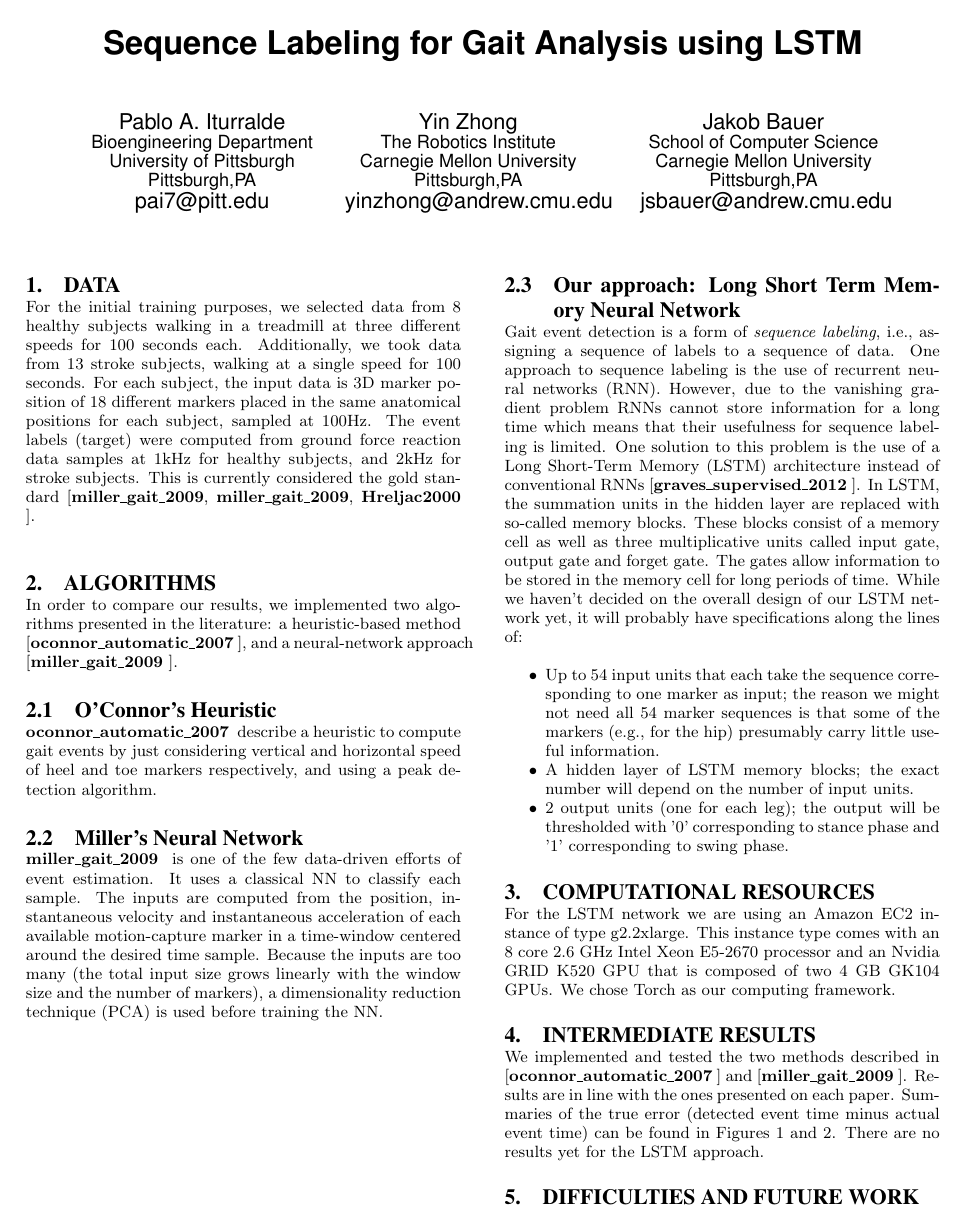
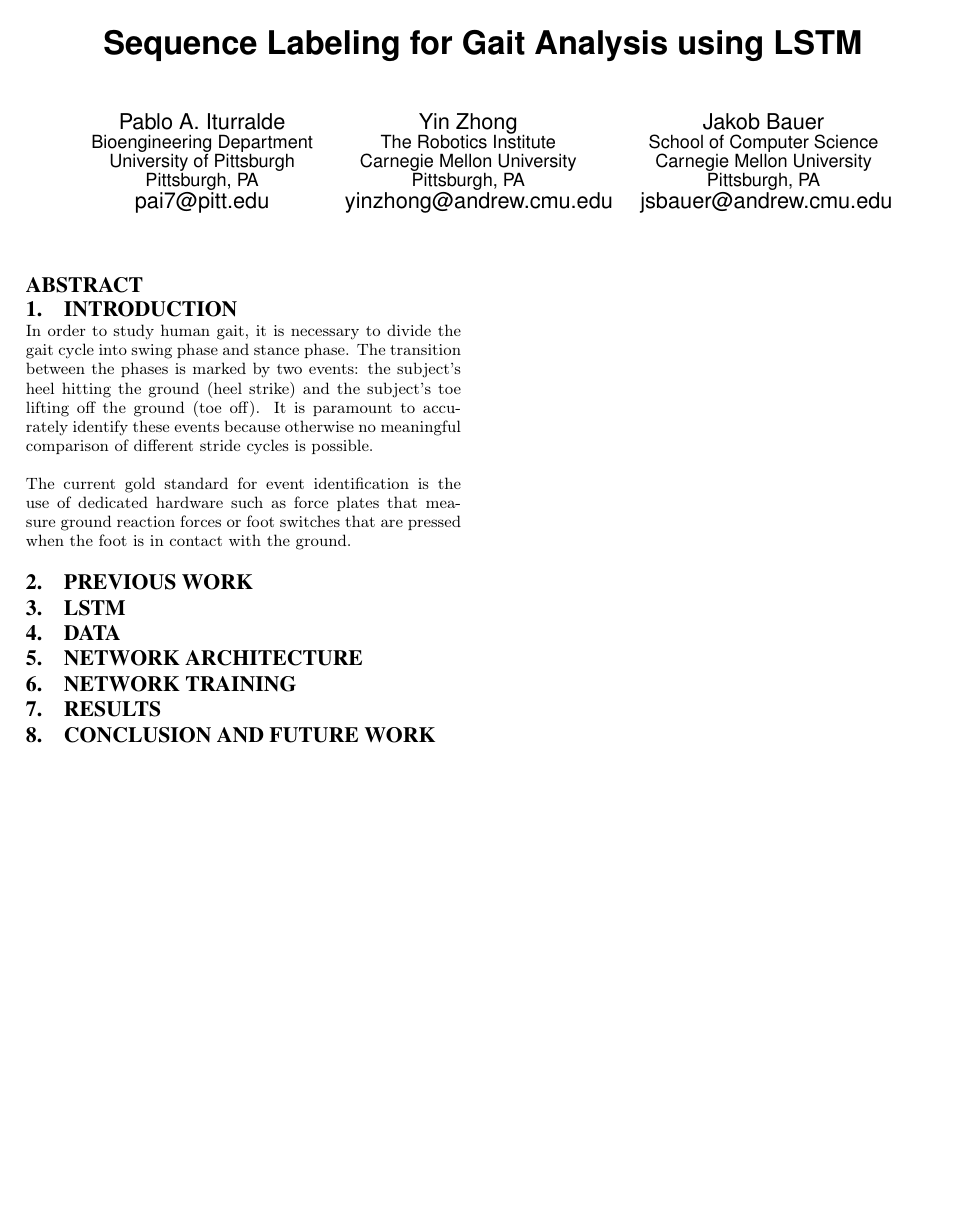
Before and after one commit to pabloi/dataDriven-eventDetection, a LaTeX paper (paper/paper.tex): page 1 of 3 before the commit and the whole page after it. The pictures show the PDF file paper/paper.pdf that the author committed with the source.

Commit message:
Add basic structure for final paper

```diff
--- a/paper/paper.tex
+++ b/paper/paper.tex
@@ -25,116 +25,76 @@
 \addbibresource{ref.bib}
 
 \begin{document}
-%\begin{multicols}{2}
 
 \title
 {
 	Sequence Labeling for Gait Analysis using LSTM
-    %Automated Event Detection from Kinematic Data of Human Walking
 }
-%
-% You need the command \numberofauthors to handle the 'placement
-% and alignment' of the authors beneath the title.
-%
-% For aesthetic reasons, we recommend 'three authors at a time'
-% i.e. three 'name/affiliation blocks' be placed beneath the title.
-%
-% NOTE: You are NOT restricted in how many 'rows' of
-% "name/affiliations" may appear. We just ask that you restrict
-% the number of 'columns' to three.
-%
-% Because of the available 'opening page real-estate'
-% we ask you to refrain from putting more than six authors
-% (two rows with three columns) beneath the article title.
-% More than six makes the first-page appear very cluttered indeed.
-%
-% Use the \alignauthor commands to handle the names
-% and affiliations for an 'aesthetic maximum' of six authors.
-% Add names, affiliations, addresses for
-% the seventh etc. author(s) as the argument for the
-% \additionalauthors command.
-% These 'additional authors' will be output/set for you
-% without further effort on your part as the last section in
-% the body of your article BEFORE References or any Appendices.
 
-\numberofauthors{3} %  in this sample file, there are a *total*
-% of EIGHT authors. SIX appear on the 'first-page' (for formatting
-% reasons) and the remaining two appear in the \additionalauthors section.
-%
+\numberofauthors{3}
 \author{
-% You can go ahead and credit any number of authors here,
-% e.g. one 'row of three' or two rows (consisting of one row of three
-% and a second row of one, two or three).
-%
-% The command \alignauthor (no curly braces needed) should
-% precede each author name, affiliation/snail-mail address and
-% e-mail address. Additionally, tag each line of
-% affiliation/address with \affaddr, and tag the
-% e-mail address with \email.
-%
     % 1st. author
     \alignauthor
     Pablo A. Iturralde\\
         \affaddr{Bioengineering Department}\\
         \affaddr{University of Pittsburgh}\\
-       \affaddr{Pittsburgh,PA}\\
+        \affaddr{Pittsburgh, PA}\\
         \email{pai7@pitt.edu}
     % 2nd. author
     \alignauthor
     Yin Zhong\\
         \affaddr{The Robotics Institute}\\
         \affaddr{Carnegie Mellon University}\\
-       \affaddr{Pittsburgh,PA}\\
+        \affaddr{Pittsburgh, PA}\\
         \email{yinzhong@andrew.cmu.edu}
-\and  % use '\and' if you need 'another row' of author names
+    \and
     % 3rd. author
     \alignauthor Jakob Bauer\\
         \affaddr{School of Computer Science}\\
         \affaddr{Carnegie Mellon University}\\
-       \affaddr{Pittsburgh,PA}\\
+        \affaddr{Pittsburgh, PA}\\
         \email{jsbauer@andrew.cmu.edu}
 }
 
 \maketitle
 
+\begin{abstract}
+\end{abstract}
+
+\section{Introduction}
+\label{sec:Introduction}
+
+In order to study human gait,
+it is necessary to divide the gait cycle into swing phase and stance phase.
+The transition between the phases is marked by two events:
+the subject's heel hitting the ground (heel strike) and the subject's toe
+lifting off the ground (toe off).
+It is paramount to accurately identify these events because otherwise no
+meaningful comparison of different stride cycles is possible.
+
+The current gold standard for event identification is the use of dedicated
+hardware such as force plates that measure ground reaction forces or foot
+switches that are pressed when the foot is in contact with the ground.
+
+\section{Previous Work}
+\label{sec:Previous Work}
+
+\section{LSTM}
+\label{sec:LSTM}
+
 \section{Data}
-For the initial training purposes, we selected data from 8 healthy subjects walking in a treadmill at three different speeds for 100 seconds each. Additionally, we took data from 13 stroke subjects, walking at a single speed for 100 seconds. For each subject, the input data is 3D marker position of 18 different markers placed in the same anatomical positions for each subject, sampled at 100Hz. The event labels (target) were computed from ground force reaction data samples at 1kHz for healthy subjects, and 2kHz for stroke subjects. This is currently considered the gold standard \cite{miller_gait_2009,miller_gait_2009,Hreljac2000}. \\
-%The problem is then to classify each sample in time as one of four different classes: both feet in contact with the ground, both feet off the ground, left feet only on the ground and right feet only on the ground.
-\section{Algorithms}
+\label{sec:Data}
 
-In order to compare our results, we implemented two algorithms presented in the literature: a heuristic-based method \cite{oconnor_automatic_2007}, and a neural-network approach \cite{miller_gait_2009}.
+\section{Network Architecture}
+\label{sec:Network Architecture}
 
-\subsection{O'Connor's Heuristic}
-\citet{oconnor_automatic_2007} describe a heuristic to compute gait events by just considering vertical and horizontal speed of heel and toe markers respectively, and using a peak detection algorithm.
+\section{Network Training}
+\label{sec:Network Training}
 
-\subsection{Miller's Neural Network}
-\citet{miller_gait_2009} is one of the few data-driven efforts of event estimation. It uses a classical NN to classify each sample. The inputs are computed from the position, instantaneous velocity and instantaneous acceleration of each available motion-capture marker in a time-window centered around the desired time sample. Because the inputs are too many (the total input size grows linearly with the window size and the number of markers), a dimensionality reduction technique (PCA) is used before training the NN.
+\section{Results}
+\label{sec:Results}
 
-\subsection{Our approach: Long Short Term Memory Neural Network}
-%\vspace{-1cm}
+\section{Conclusion and Future Work}
+\label{sec:Conclusion and Future Work}
 
-Gait event detection is a form of \textit{sequence labeling}, i.e., assigning a sequence of labels to a sequence of data.
-One approach to sequence labeling is the use of recurrent neural networks (RNN). However, due to the vanishing gradient problem RNNs cannot store information for a long time which means that their usefulness for sequence labeling is limited.
-One solution to this problem is the use of a Long Short-Term Memory (LSTM) architecture instead of conventional RNNs \cite{graves_supervised_2012}.
-In LSTM, the summation units in the hidden layer are replaced with so-called memory blocks.
-These blocks consist of a memory cell as well as three multiplicative units called input gate, output gate and forget gate.
-The gates allow information to be stored in the memory cell for long periods of time.
-While we haven't decided on the overall design of our LSTM network yet, it will probably have specifications along the lines of:
-\begin{itemize}[noitemsep,nolistsep]
-\item Up to 54 input units that each take the sequence corresponding to one marker as input; the reason we might not need all 54 marker sequences is that some of the markers (e.g., for the hip) presumably carry little useful information.
-\item A hidden layer of LSTM memory blocks; the exact number will depend on the number of input units.
-\item 2 output units (one for each leg); the output will be thresholded with '0' corresponding to stance phase and '1' corresponding to swing phase.
-\end{itemize}
 
-\section{Computational Resources}
-
-For the LSTM network we are using
-an Amazon EC2 instance of type g2.2xlarge.
-This instance type comes with an 8 core 2.6 GHz Intel Xeon E5-2670 processor and an Nvidia GRID K520 GPU that is composed of two 4 GB GK104 GPUs.
-We chose Torch as our computing framework.
-
-\section{Intermediate Results}
-We implemented and tested the two methods described in \cite{oconnor_automatic_2007} and \cite{miller_gait_2009}. Results are in line with the ones presented on each paper. Summaries of the true error (detected event time minus actual event time) can be found in Figures~\ref{fig:oconner} and \ref{fig:miller}.
-There are no results yet for the LSTM approach.
-
-\section{Difficulties and Future Work}
@@ -149,4 +148,0 @@ Other future work includes feature engineering to determine the most relevant in
-\begin{center}
-\includegraphics[width=0.70\textwidth]{figures/trueErrorsPerEventType_oconner.png}
-\end{center}
-\caption{
@@ -164,4 +178,0 @@ If the estimated event was not within 100 frames from the true event then it is
-\begin{center}
-\includegraphics[width=0.70\textwidth]{figures/trueErrorsPerEventType_miller.png}
-\end{center}
-\caption{
```
Also changed, not shown: paper/paper.pdf, paper/paper.tex (106 more changed lines). Lines whose indentation alone changed are shown as unchanged.
